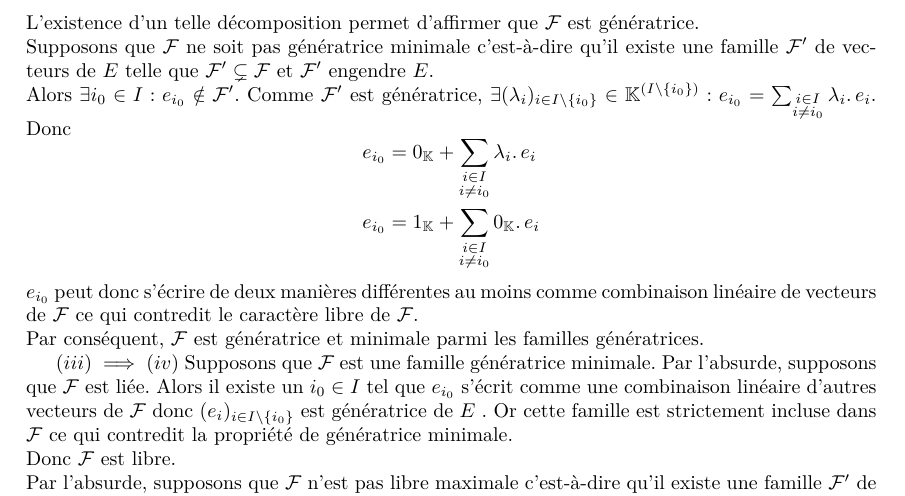
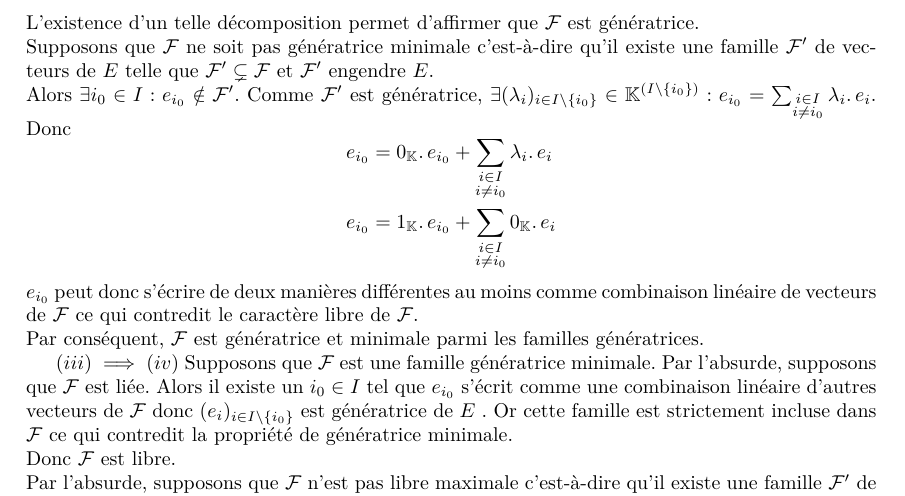
Before and after one commit to George-Ober/kholles, a LaTeX document (Sem_22/Kholle_S22.tex): part of page 2 of 2, cut so that both start at the same text. Compiled offline with pdfLaTeX.

Commit message:
Correction  Q2 S22 (ii)=>(iii) oubli e_{i_0} dans les équations

```diff
--- a/Sem_22/Kholle_S22.tex
+++ b/Sem_22/Kholle_S22.tex
@@ -59,8 +59,8 @@
 		Alors $\exists i_0 \in I : e_{i_0} \notin \mathcal{F}'$. Comme $\mathcal{F}'$ est génératrice, $\exists (\lambda_i)_{i \in I \setminus \{i_0\}} \in \K^{(I \setminus \{i_0\})} : e_{i_0} = \sum_{\substack{i \in I \\ i \neq i_0}} \lambda_i \ldotp e_i$.
 		Donc \begin{equation*}
 			\begin{aligned}
-				e_{i_0} &= 0_\K + \sum_{\substack{i \in I \\ i \neq i_0}} \lambda_i \ldotp e_i \\
-				e_{i_0} &= 1_\K + \sum_{\substack{i \in I \\ i \neq i_0}} 0_\K \ldotp e_i
+				e_{i_0} &= 0_\K \ldotp e_{i_0} + \sum_{\substack{i \in I \\ i \neq i_0}} \lambda_i \ldotp e_i \\
+				e_{i_0} &= 1_\K \ldotp e_{i_0} + \sum_{\substack{i \in I \\ i \neq i_0}} 0_\K \ldotp e_i
 			\end{aligned}
 		\end{equation*}
 		$e_{i_0}$ peut donc s'écrire de deux manières différentes au moins comme combinaison linéaire de vecteurs de $\mathcal{F}$ ce qui contredit le caractère libre de $\mathcal{F}$. \\
```
Also changed, not shown: Khôlles_Mathématiques.tex (+2 -2 lines), Khôlles_Mathématiques.pdf, Sem_22/Kholle_S22.pdf.
